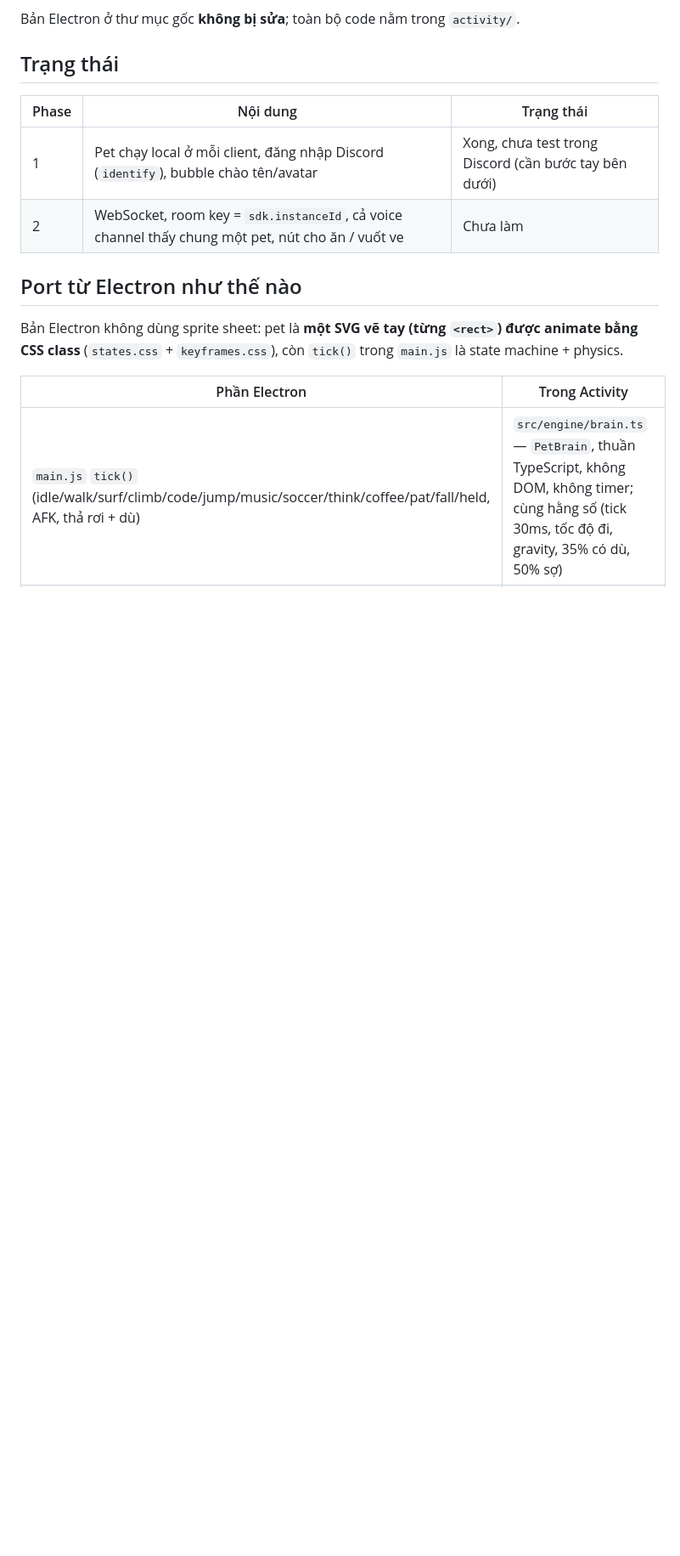
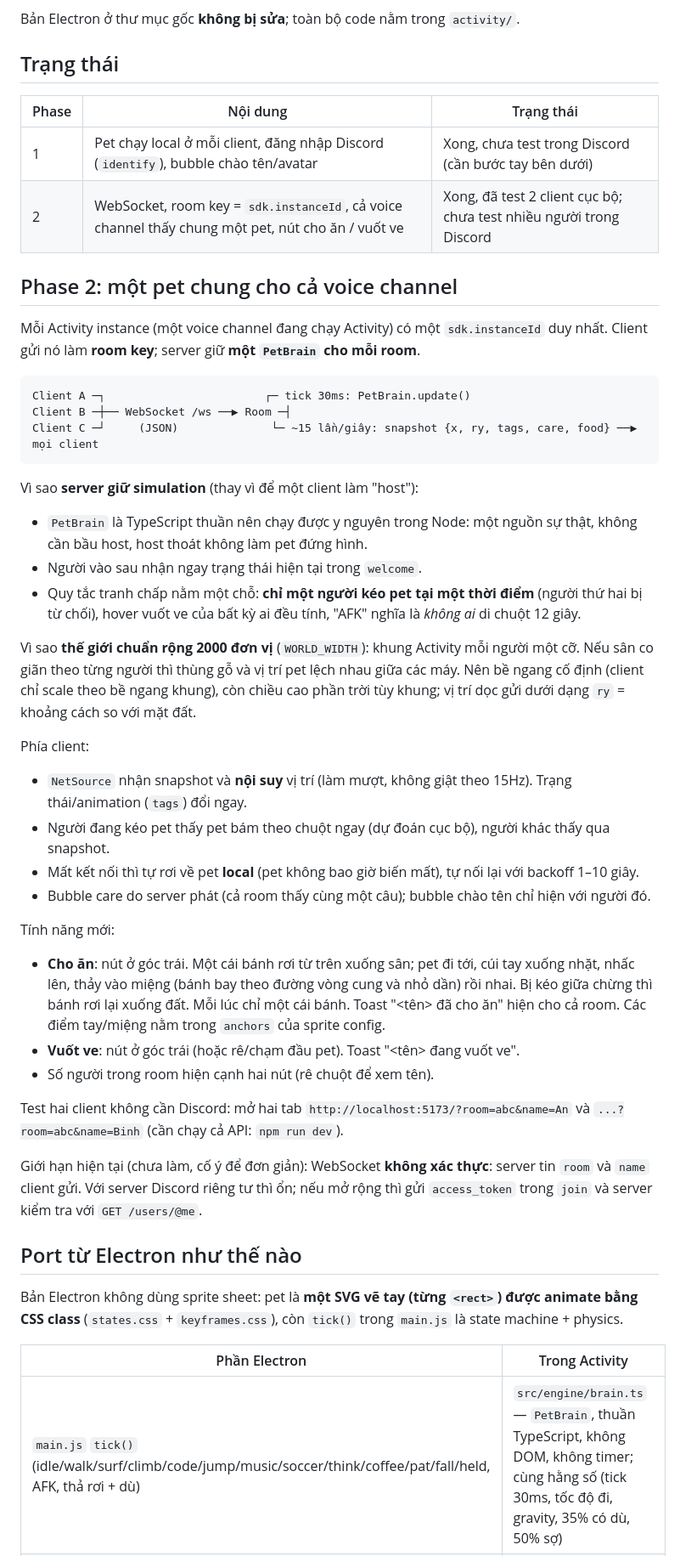
Before and after one commit to jin3107/clawd-pet, a Markdown page: activity/README.md, the part around one of its changes. Shown at 85% size. Rendered like a GitHub page; blank space fills up the shorter version.

````diff
--- a/activity/README.md
+++ b/activity/README.md
@@ -9,7 +9,42 @@ Bản Electron ở thư mục gốc **không bị sửa**; toàn bộ code nằm
 | Phase | Nội dung | Trạng thái |
 |---|---|---|
 | 1 | Pet chạy local ở mỗi client, đăng nhập Discord (`identify`), bubble chào tên/avatar | Xong, chưa test trong Discord (cần bước tay bên dưới) |
-| 2 | WebSocket, room key = `sdk.instanceId`, cả voice channel thấy chung một pet, nút cho ăn / vuốt ve | Chưa làm |
+| 2 | WebSocket, room key = `sdk.instanceId`, cả voice channel thấy chung một pet, nút cho ăn / vuốt ve | Xong, đã test 2 client cục bộ; chưa test nhiều người trong Discord |
+
+## Phase 2: một pet chung cho cả voice channel
+
+Mỗi Activity instance (một voice channel đang chạy Activity) có một `sdk.instanceId` duy nhất. Client gửi nó làm **room key**; server giữ **một `PetBrain` cho mỗi room**.
+
+```
+Client A ─┐                        ┌─ tick 30ms: PetBrain.update()
+Client B ─┼── WebSocket /ws ──▶ Room ─┤
+Client C ─┘     (JSON)              └─ ~15 lần/giây: snapshot {x, ry, tags, care, food} ──▶ mọi client
+```
+
+Vì sao **server giữ simulation** (thay vì để một client làm "host"):
+
+- `PetBrain` là TypeScript thuần nên chạy được y nguyên trong Node: một nguồn sự thật, không cần bầu host, host thoát không làm pet đứng hình.
+- Người vào sau nhận ngay trạng thái hiện tại trong `welcome`.
+- Quy tắc tranh chấp nằm một chỗ: **chỉ một người kéo pet tại một thời điểm** (người thứ hai bị từ chối), hover vuốt ve của bất kỳ ai đều tính, "AFK" nghĩa là *không ai* di chuột 12 giây.
+
+Vì sao **thế giới chuẩn rộng 2000 đơn vị** (`WORLD_WIDTH`): khung Activity mỗi người một cỡ. Nếu sân co giãn theo từng người thì thùng gỗ và vị trí pet lệch nhau giữa các máy. Nên bề ngang cố định (client chỉ scale theo bề ngang khung), còn chiều cao phần trời tùy khung; vị trí dọc gửi dưới dạng `ry` = khoảng cách so với mặt đất.
+
+Phía client:
+
+- `NetSource` nhận snapshot và **nội suy** vị trí (làm mượt, không giật theo 15Hz). Trạng thái/animation (`tags`) đổi ngay.
+- Người đang kéo pet thấy pet bám theo chuột ngay (dự đoán cục bộ), người khác thấy qua snapshot.
+- Mất kết nối thì tự rơi về pet **local** (pet không bao giờ biến mất), tự nối lại với backoff 1–10 giây.
+- Bubble care do server phát (cả room thấy cùng một câu); bubble chào tên chỉ hiện với người đó.
+
+Tính năng mới:
+
+- **Cho ăn**: nút ở góc trái. Một cái bánh rơi từ trên xuống sân; pet đi tới, cúi tay xuống nhặt, nhấc lên, thảy vào miệng (bánh bay theo đường vòng cung và nhỏ dần) rồi nhai. Bị kéo giữa chừng thì bánh rơi lại xuống đất. Mỗi lúc chỉ một cái bánh. Toast "<tên> đã cho ăn" hiện cho cả room. Các điểm tay/miệng nằm trong `anchors` của sprite config.
+- **Vuốt ve**: nút ở góc trái (hoặc rê/chạm đầu pet). Toast "<tên> đang vuốt ve".
+- Số người trong room hiện cạnh hai nút (rê chuột để xem tên).
+
+Test hai client không cần Discord: mở hai tab `http://localhost:5173/?room=abc&name=An` và `...?room=abc&name=Binh` (cần chạy cả API: `npm run dev`).
+
+Giới hạn hiện tại (chưa làm, cố ý để đơn giản): WebSocket **không xác thực**: server tin `room` và `name` client gửi. Với server Discord riêng tư thì ổn; nếu mở rộng thì gửi `access_token` trong `join` và server kiểm tra với `GET /users/@me`.
 
 ## Port từ Electron như thế nào
 
````
Also changed, not shown: other parts of activity/README.md (+31 -13 lines).
